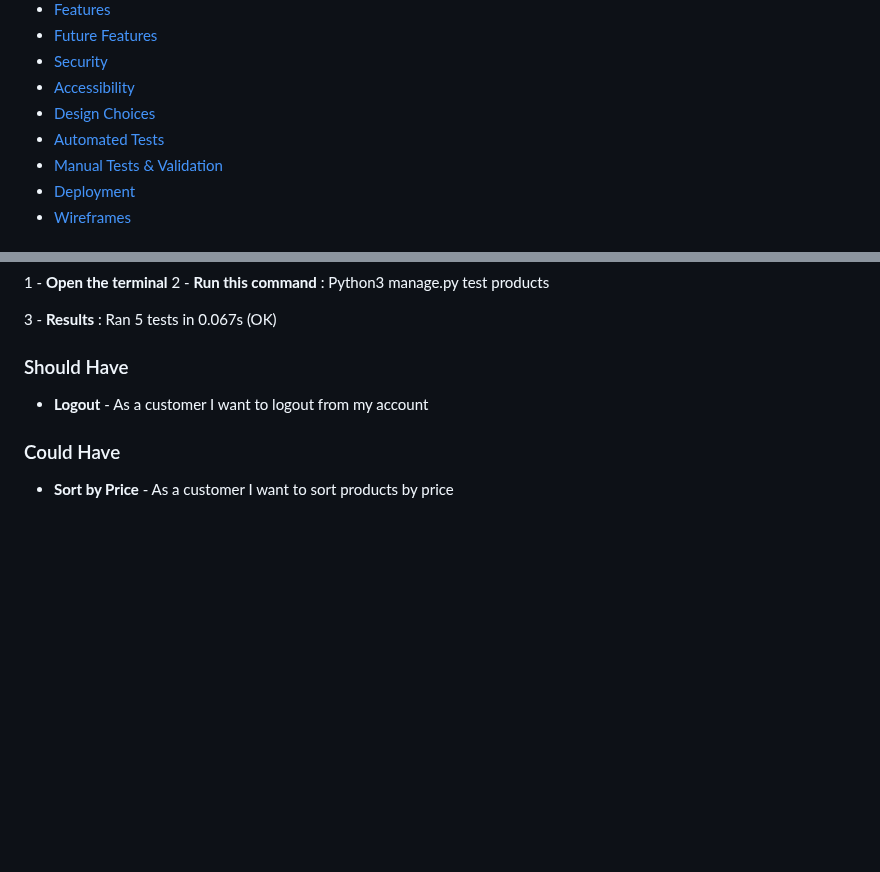
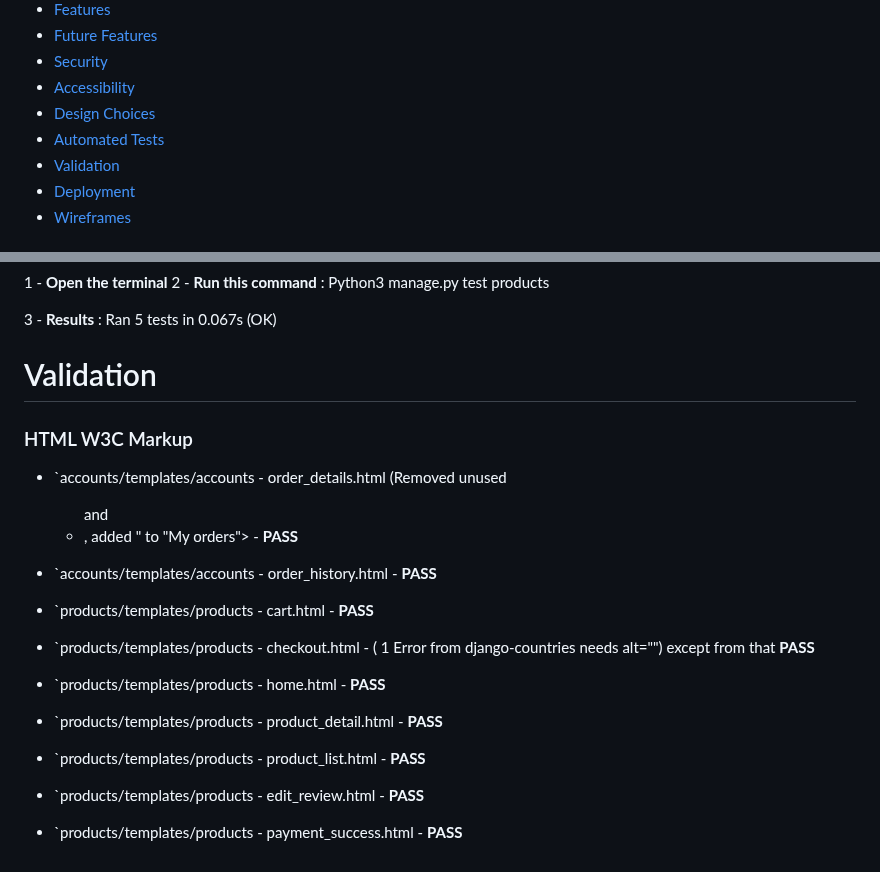
Before and after one commit to lin-yang-2713/sippyshop, a Markdown page: README.md, 2 parts joined by grey strips. Rendered like a GitHub page; blank space fills up the shorter version.

Commit message:
Revise validation and manual tests sections in README
Updated the README to reflect changes in validation and manual tests sections.

```diff
--- a/README.md
+++ b/README.md
@@ -17,7 +17,7 @@
 - [Accessibility](#accessibility)
 - [Design Choices](#design-choices)
 - [Automated Tests](#Automated-tests)
-- [Manual Tests & Validation](#manual-tests&validation)
+- [Validation](#validation)
 - [Deployment](#deployment)
 - [Wireframes](#wireframes)
 
@@ -91,11 +91,17 @@
 
 3 - **Results** : Ran 5 tests in 0.067s (OK)
 
-### Should Have
+# Validation
 
-- **Logout** - As a customer I want to logout from my account
+### HTML W3C Markup
 
+- `accounts/templates/accounts - order_details.html (Removed unused <ul> and <li> , added " to "My orders"> - **PASS**
+- `accounts/templates/accounts - order_history.html - **PASS**
 
-### Could Have
-
-- **Sort by Price** - As a customer I want to sort products by price
+- `products/templates/products - cart.html - **PASS**
+- `products/templates/products - checkout.html - ( 1 Error from django-countries needs alt="") except from that **PASS**
+- `products/templates/products - home.html - **PASS**
+- `products/templates/products - product_detail.html - **PASS**
+- `products/templates/products - product_list.html - **PASS**
+- `products/templates/products - edit_review.html - **PASS**
+- `products/templates/products - payment_success.html - **PASS**
```
